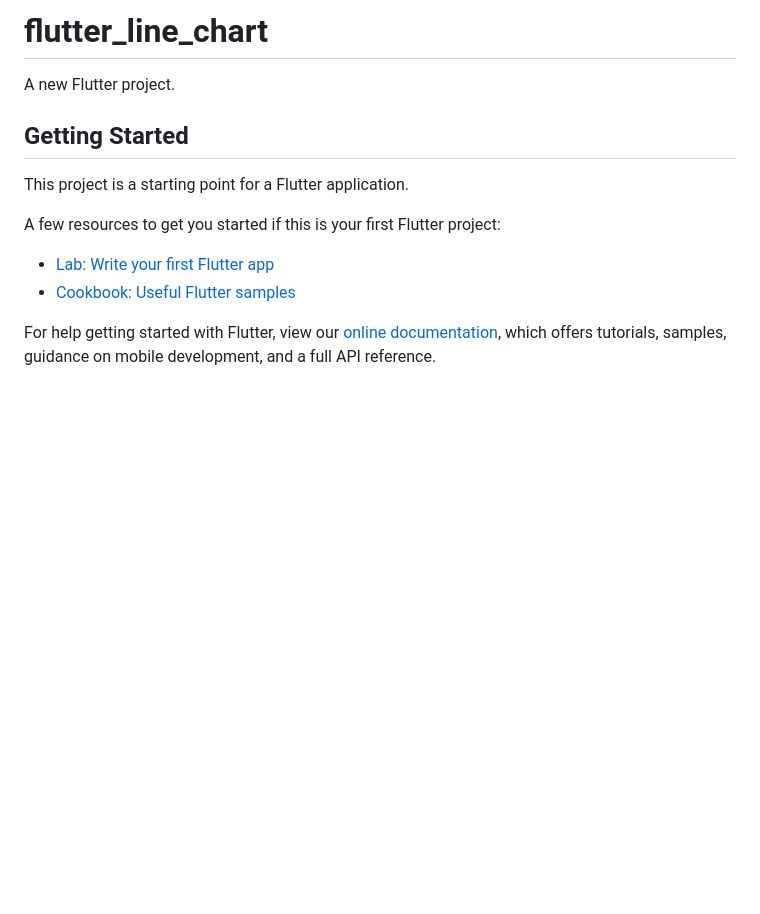
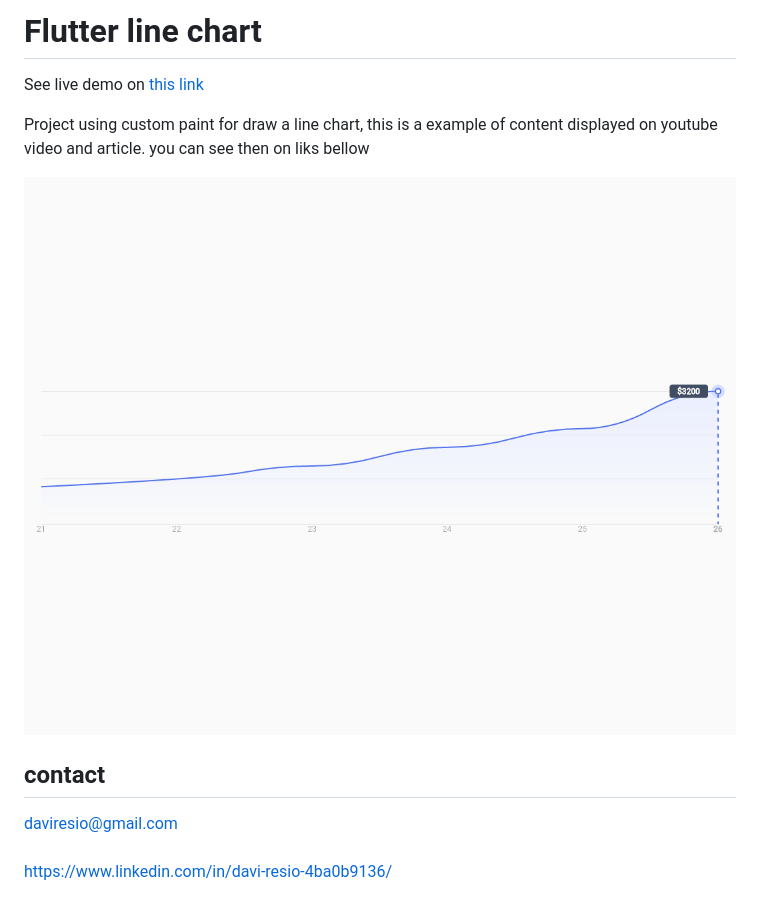
Before and after one commit to daviresio/flutter_line_chart, a Markdown page: README.md, the part around the change. GitHub-like rendering; pictures changed too: screenshot.png (added); blank space fills up the shorter version.

```diff
--- a/README.md
+++ b/README.md
@@ -1,16 +1,13 @@
-# flutter_line_chart
+# Flutter line chart
 
-A new Flutter project.
+See live demo on <a href="https://flutter-line-chart.daviresio.com" target="_blank">this link</a>
 
-## Getting Started
+Project using custom paint for draw a line chart, this is a example of content displayed on youtube video and article. you can see then on liks bellow
 
-This project is a starting point for a Flutter application.
 
-A few resources to get you started if this is your first Flutter project:
+![](screenshot.png)
 
-- [Lab: Write your first Flutter app](https://flutter.dev/docs/get-started/codelab)
-- [Cookbook: Useful Flutter samples](https://flutter.dev/docs/cookbook)
-
-For help getting started with Flutter, view our
-[online documentation](https://flutter.dev/docs), which offers tutorials,
-samples, guidance on mobile development, and a full API reference.
+## contact
+daviresio@gmail.com
+<br><br>
+https://www.linkedin.com/in/davi-resio-4ba0b9136/
```
